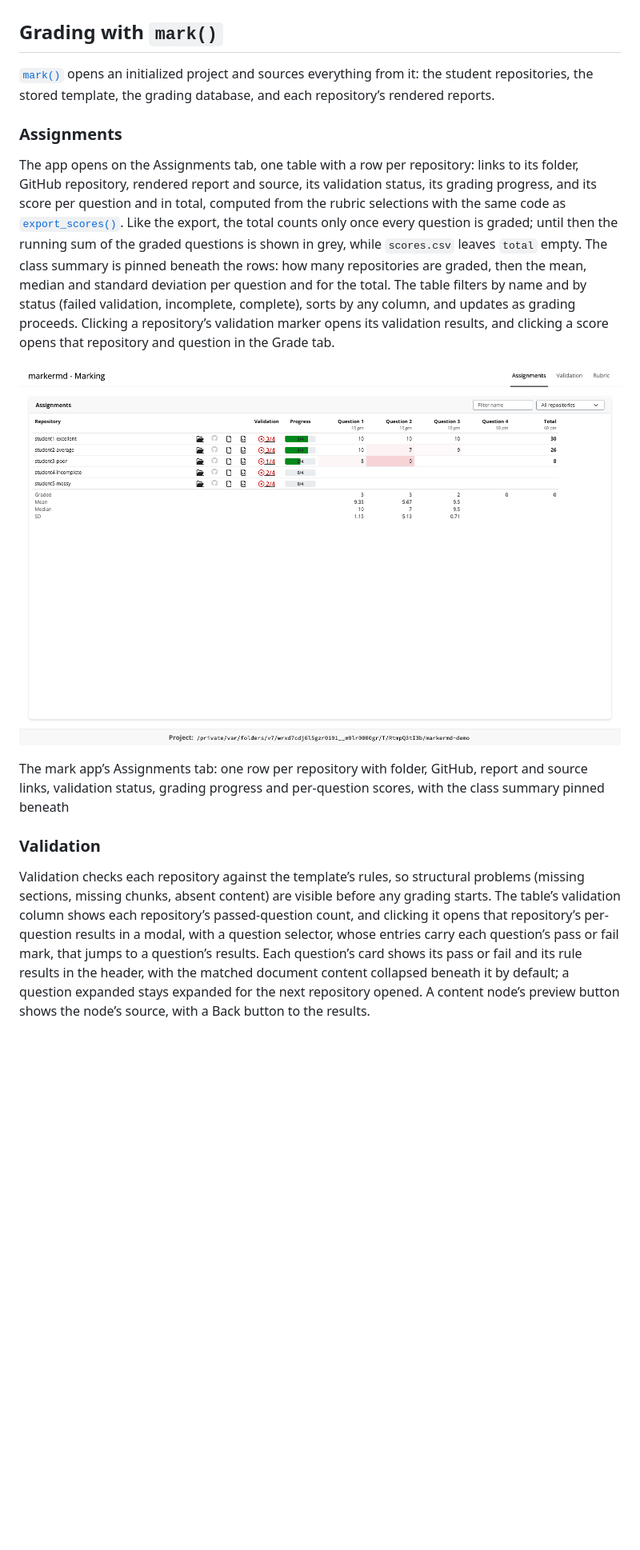
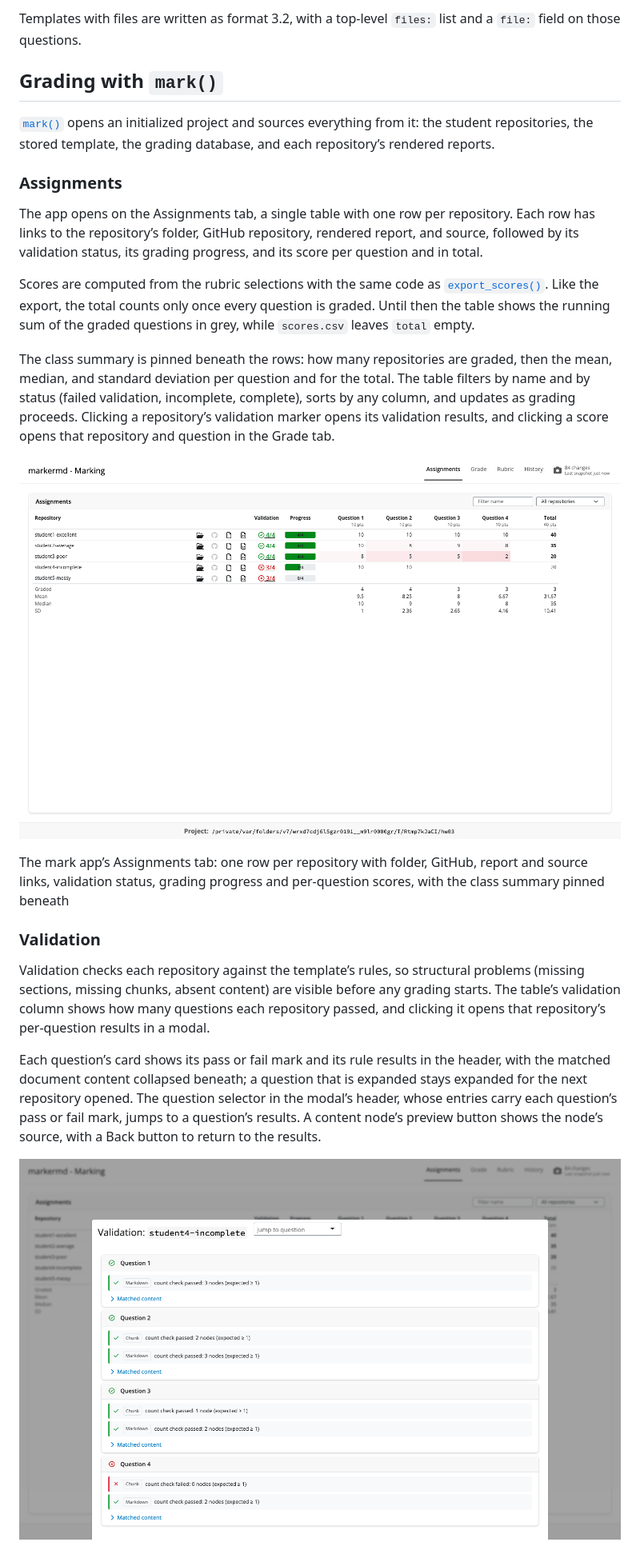
Before and after one commit to rundel/markermd, a Markdown page: index.md, the part around one of its changes. Shown at 80% size. Drawn GitHub-style; pictures changed too: reference/figures/mark_assignments_screenshot.png, reference/figures/mark_validation_screenshot.png; blank space fills up the shorter version.

```diff
--- a/index.md
+++ b/index.md
@@ -177,3 +177,5 @@ template directly into the project database, ready for grading.
+Templates with files are written as format 3.2, with a top-level
+`files:` list and a `file:` field on those questions.
 
 ## Grading with `mark()`
 
@@ -184,21 +186,24 @@ repository’s rendered reports.
 
 ### Assignments
 
-The app opens on the Assignments tab, one table with a row per
-repository: links to its folder, GitHub repository, rendered report and
-source, its validation status, its grading progress, and its score per
-question and in total, computed from the rubric selections with the same
-code as
+The app opens on the Assignments tab, a single table with one row per
+repository. Each row has links to the repository’s folder, GitHub
+repository, rendered report, and source, followed by its validation
+status, its grading progress, and its score per question and in total.
+
+Scores are computed from the rubric selections with the same code as
 [`export_scores()`](https://rundel.github.io/markermd/reference/export_scores.md).
-Like the export, the total counts only once every question is graded;
-until then the running sum of the graded questions is shown in grey,
-while `scores.csv` leaves `total` empty. The class summary is pinned
-beneath the rows: how many repositories are graded, then the mean,
-median and standard deviation per question and for the total. The table
-filters by name and by status (failed validation, incomplete, complete),
-sorts by any column, and updates as grading proceeds. Clicking a
-repository’s validation marker opens its validation results, and
-clicking a score opens that repository and question in the Grade tab.
+Like the export, the total counts only once every question is graded.
+Until then the table shows the running sum of the graded questions in
+grey, while `scores.csv` leaves `total` empty.
+
+The class summary is pinned beneath the rows: how many repositories are
+graded, then the mean, median, and standard deviation per question and
+for the total. The table filters by name and by status (failed
+validation, incomplete, complete), sorts by any column, and updates as
+grading proceeds. Clicking a repository’s validation marker opens its
+validation results, and clicking a score opens that repository and
+question in the Grade tab.
 
 ![The mark app’s Assignments tab: one row per repository with folder,
 GitHub, report and source links, validation status, grading progress and
@@ -214,11 +219,18 @@ per-question scores, with the class summary pinned beneath
 Validation checks each repository against the template’s rules, so
 structural problems (missing sections, missing chunks, absent content)
 are visible before any grading starts. The table’s validation column
-shows each repository’s passed-question count, and clicking it opens
-that repository’s per-question results in a modal, with a question
-selector, whose entries carry each question’s pass or fail mark, that
-jumps to a question’s results. Each question’s card shows its pass or
-fail and its rule results in the header, with the matched document
-content collapsed beneath it by default; a question expanded stays
-expanded for the next repository opened. A content node’s preview button
-shows the node’s source, with a Back button to the results.
+shows how many questions each repository passed, and clicking it opens
+that repository’s per-question results in a modal.
+
+Each question’s card shows its pass or fail mark and its rule results in
+the header, with the matched document content collapsed beneath; a
+question that is expanded stays expanded for the next repository opened.
+The question selector in the modal’s header, whose entries carry each
+question’s pass or fail mark, jumps to a question’s results. A content
+node’s preview button shows the node’s source, with a Back button to
+return to the results.
+
+![The validation modal for one repository: a card per question with its
+pass or fail mark and rule results, and the matched content collapsed
+beneath](reference/figures/mark_validation_screenshot.png)
+
```
Also changed, not shown: other parts of index.md (+273 -216 lines), reference/project_config.md (+4 -4 lines), reference/project_sitrep.md (+4 -4 lines), reference/figures/mark_rubric_screenshot.png, reference/figures/template_screenshot.png, 6 other files.
